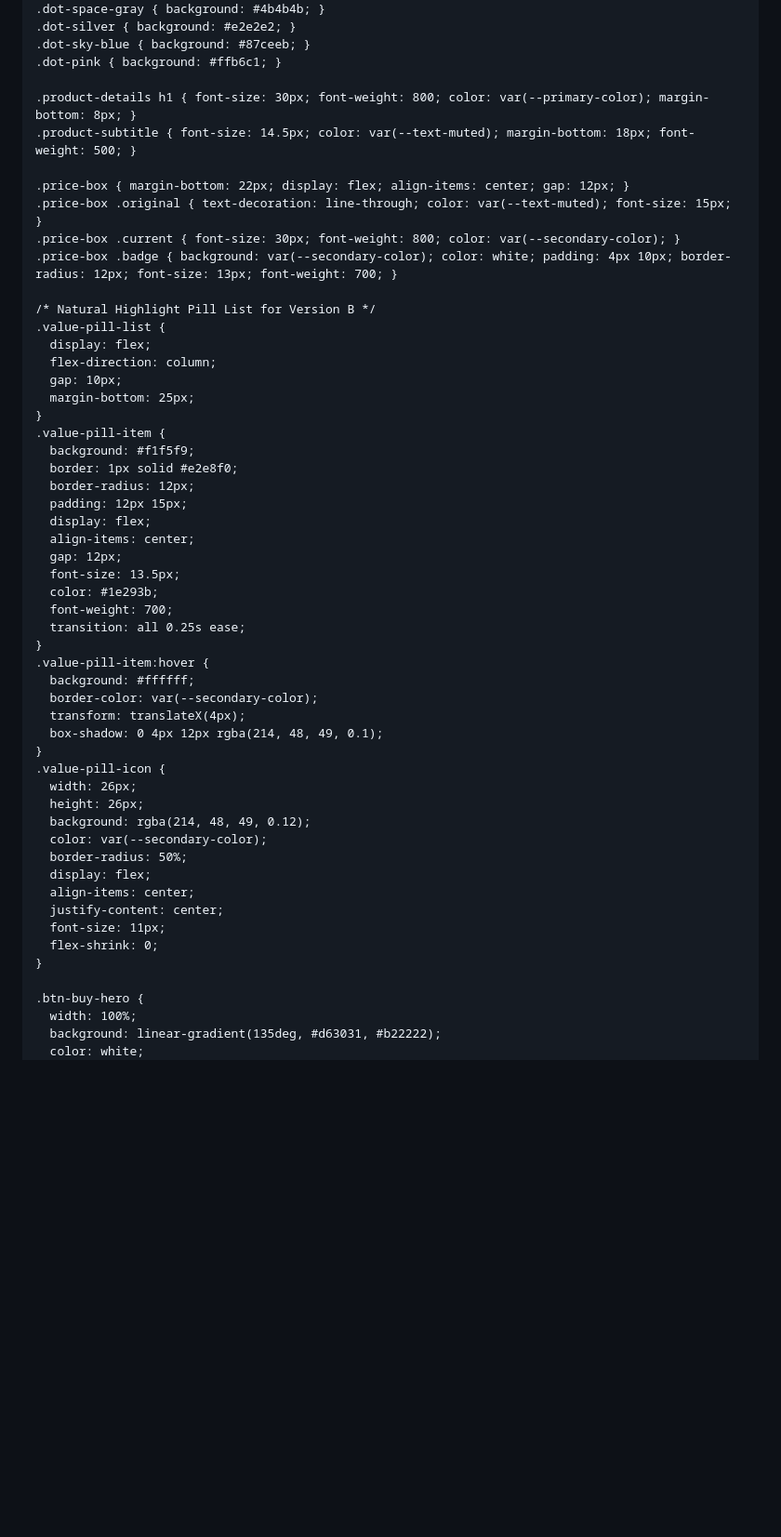
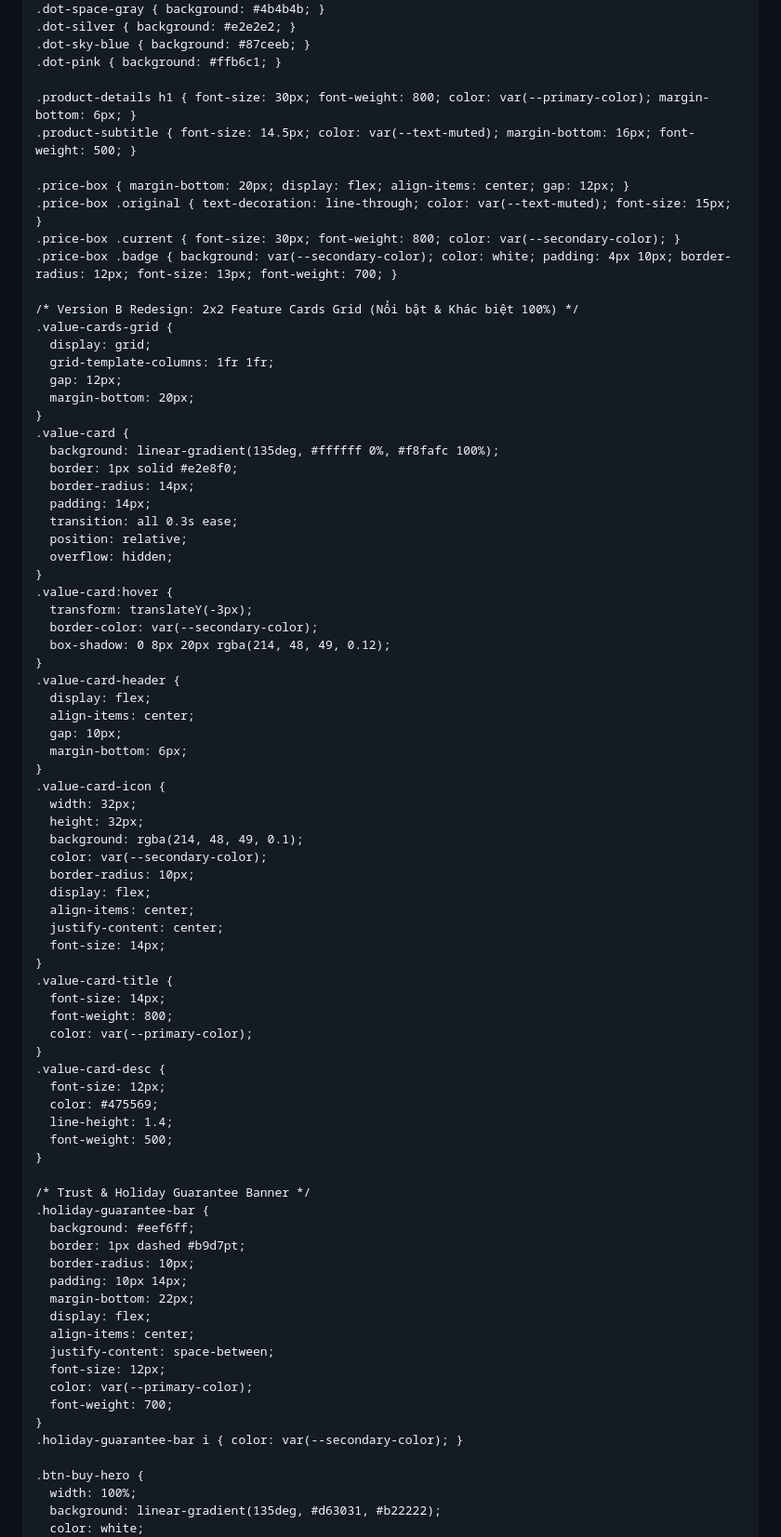
Before and after one commit to jungwonhsu/jungwonhsu.github.io, a Markdown page: README.md, the part around one of its changes. Shown at 93% size. Drawn GitHub-style; blank space fills up the shorter version.

```diff
--- a/README.md
+++ b/README.md
@@ -233,52 +225,79 @@
     .dot-sky-blue { background: #87ceeb; }
     .dot-pink { background: #ffb6c1; }
 
-    .product-details h1 { font-size: 30px; font-weight: 800; color: var(--primary-color); margin-bottom: 8px; }
-    .product-subtitle { font-size: 14.5px; color: var(--text-muted); margin-bottom: 18px; font-weight: 500; }
+    .product-details h1 { font-size: 30px; font-weight: 800; color: var(--primary-color); margin-bottom: 6px; }
+    .product-subtitle { font-size: 14.5px; color: var(--text-muted); margin-bottom: 16px; font-weight: 500; }
 
-    .price-box { margin-bottom: 22px; display: flex; align-items: center; gap: 12px; }
+    .price-box { margin-bottom: 20px; display: flex; align-items: center; gap: 12px; }
     .price-box .original { text-decoration: line-through; color: var(--text-muted); font-size: 15px; }
     .price-box .current { font-size: 30px; font-weight: 800; color: var(--secondary-color); }
     .price-box .badge { background: var(--secondary-color); color: white; padding: 4px 10px; border-radius: 12px; font-size: 13px; font-weight: 700; }
 
-    /* Natural Highlight Pill List for Version B */
-    .value-pill-list {
-      display: flex;
-      flex-direction: column;
-      gap: 10px;
-      margin-bottom: 25px;
+    /* Version B Redesign: 2x2 Feature Cards Grid (Nổi bật & Khác biệt 100%) */
+    .value-cards-grid {
+      display: grid;
+      grid-template-columns: 1fr 1fr;
+      gap: 12px;
+      margin-bottom: 20px;
     }
-    .value-pill-item {
-      background: #f1f5f9;
+    .value-card {
+      background: linear-gradient(135deg, #ffffff 0%, #f8fafc 100%);
       border: 1px solid #e2e8f0;
-      border-radius: 12px;
-      padding: 12px 15px;
+      border-radius: 14px;
+      padding: 14px;
+      transition: all 0.3s ease;
+      position: relative;
+      overflow: hidden;
+    }
+    .value-card:hover {
+      transform: translateY(-3px);
+      border-color: var(--secondary-color);
+      box-shadow: 0 8px 20px rgba(214, 48, 49, 0.12);
+    }
+    .value-card-header {
       display: flex;
       align-items: center;
-      gap: 12px;
-      font-size: 13.5px;
-      color: #1e293b;
-      font-weight: 700;
-      transition: all 0.25s ease;
+      gap: 10px;
+      margin-bottom: 6px;
     }
-    .value-pill-item:hover {
-      background: #ffffff;
-      border-color: var(--secondary-color);
-      transform: translateX(4px);
-      box-shadow: 0 4px 12px rgba(214, 48, 49, 0.1);
-    }
-    .value-pill-icon {
-      width: 26px;
-      height: 26px;
-      background: rgba(214, 48, 49, 0.12);
+    .value-card-icon {
+      width: 32px;
+      height: 32px;
+      background: rgba(214, 48, 49, 0.1);
       color: var(--secondary-color);
-      border-radius: 50%;
+      border-radius: 10px;
       display: flex;
       align-items: center;
       justify-content: center;
-      font-size: 11px;
-      flex-shrink: 0;
+      font-size: 14px;
     }
+    .value-card-title {
+      font-size: 14px;
+      font-weight: 800;
+      color: var(--primary-color);
+    }
+    .value-card-desc {
+      font-size: 12px;
+      color: #475569;
+      line-height: 1.4;
+      font-weight: 500;
+    }
+
+    /* Trust & Holiday Guarantee Banner */
+    .holiday-guarantee-bar {
+      background: #eef6ff;
+      border: 1px dashed #b9d7pt;
+      border-radius: 10px;
+      padding: 10px 14px;
+      margin-bottom: 22px;
+      display: flex;
+      align-items: center;
+      justify-content: space-between;
+      font-size: 12px;
+      color: var(--primary-color);
+      font-weight: 700;
+    }
+    .holiday-guarantee-bar i { color: var(--secondary-color); }
 
     .btn-buy-hero {
       width: 100%;
```
Also changed, not shown: other parts of README.md (+38 -28 lines).
